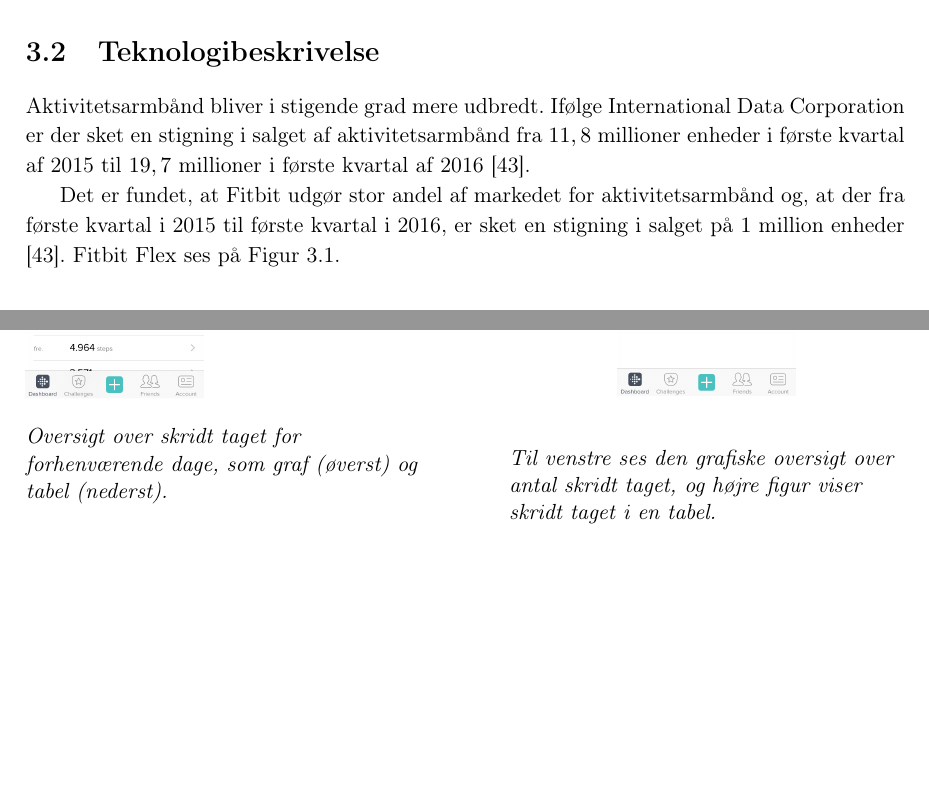
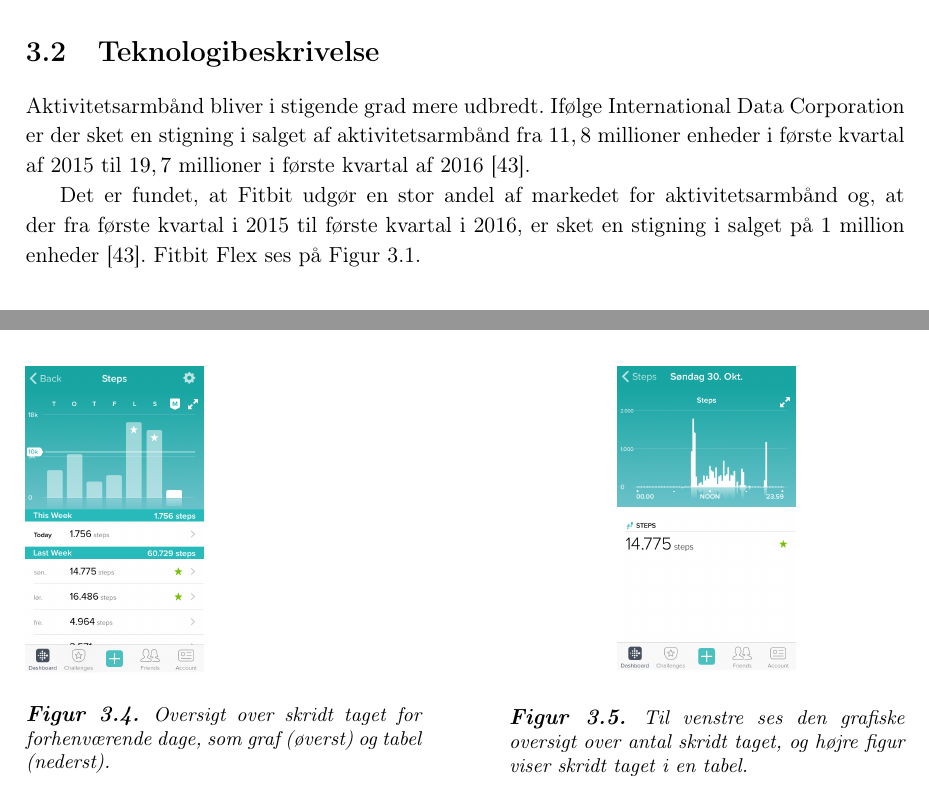
Before and after one commit to signehk/ST5, a LaTeX book (mainNy.tex, which reads contents/hMTV/cTeknologi/teknologibeskrivelse.tex): two parts of pages 22 and 26 of 52, joined at a grey line, cut so that both start at the same text, the shorter picture padded with empty space. Compiled offline with pdfLaTeX.

Commit message:
Teknoligi

```diff
--- a/contents/hMTV/cTeknologi/teknologibeskrivelse.tex
+++ b/contents/hMTV/cTeknologi/teknologibeskrivelse.tex
@@ -2,7 +2,7 @@
 \section{Teknologibeskrivelse} \label{sec:teknologibeskrivelse}
 Aktivitetsarmbånd bliver i stigende grad mere udbredt. Ifølge International Data Corporation er der sket en stigning i salget af aktivitetsarmbånd fra $11,8$ millioner enheder i første kvartal af 2015 til $19,7$ millioner i første kvartal af 2016 \citep{IDC2016}.
 
-Det er fundet, at Fitbit udgør stor andel af markedet for aktivitetsarmbånd og, at der fra første kvartal i 2015 til første kvartal i 2016, er sket en stigning i salget på $1$ million enheder \citep{IDC2016}.
+Det er fundet, at Fitbit udgør en stor andel af markedet for aktivitetsarmbånd og, at der fra første kvartal i 2015 til første kvartal i 2016, er sket en stigning i salget på $1$ million enheder \citep{IDC2016}.
 Fitbit Flex ses på \autoref{fig:fitbitflexarmbånd}.
 
 \begin{figure}[H]
@@ -102,6 +103,26 @@
 		\textit{Til venstre ses den grafiske oversigt over antal skridt taget, og højre figur viser skridt taget i en tabel.}
 	\end{minipage}
 \end{figure}
+\end{comment}
+
+\begin{figure}[H]
+	\centering
+	\begin{minipage}[t]{0.45\textwidth}
+		\label{fig:brugerfladesteps}
+	    \includegraphics[width=0.45\textwidth]{figures/brugerfladesteps}
+		\flushleft
+		\caption{Oversigt over skridt taget for forhenværende dage, som graf (øverst) og tabel (nederst).}
+	\end{minipage}
+	\hfill
+	\begin{minipage}[t]{0.45\textwidth}
+		\label{fig:specifiksteps}
+		\centering
+		\includegraphics[width=0.45\textwidth]{figures/specifiksteps}
+		\flushleft
+		\vspace{12pt}
+		\caption{Til venstre ses den grafiske oversigt over antal skridt taget, og højre figur viser skridt taget i en tabel.}
+	\end{minipage}
+\end{figure}
 
 \noindent
 Af \autoref{fig:brugerfladesteps} ses der øverst en graf over antal skridt taget inden for den sidste uge. Af grafen ses en hvid tværgående linje, der repræsenterer målet for antal skridt for dagen. Hertil ses at dage, hvor målet er blevet opfyldt, markeres med en stjerne.
```
Also changed, not shown: contents/hMTV/cTeknologi/teknologibeskrivelse.tex (7 more changed lines).
